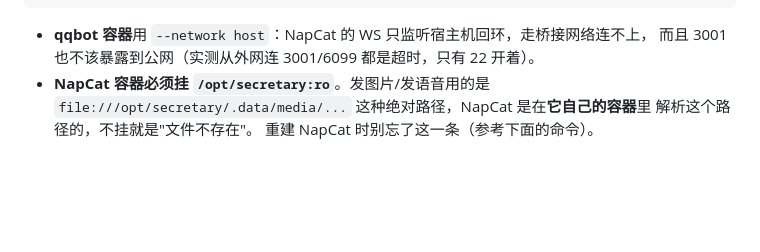
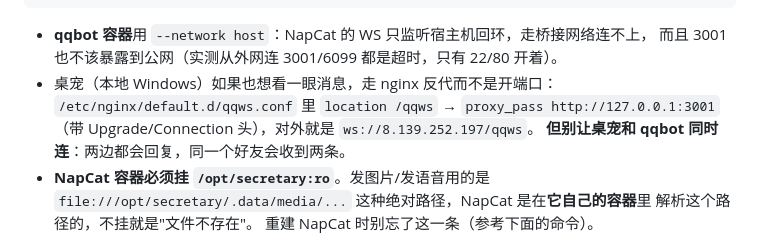
Before and after one commit to smallsmallchiken/Secretary, a Markdown page: server/README.md, the part around the change. GitHub-like rendering; blank space fills up the shorter version.

Commit message:
docs(server): 补 nginx /qqws 反代，提醒桌宠别和 qqbot 同时连（会各回一条）

````diff
--- a/server/README.md
+++ b/server/README.md
@@ -17,7 +17,11 @@
 ```
 
 - **qqbot 容器**用 `--network host`：NapCat 的 WS 只监听宿主机回环，走桥接网络连不上，
-  而且 3001 也不该暴露到公网（实测从外网连 3001/6099 都是超时，只有 22 开着）。
+  而且 3001 也不该暴露到公网（实测从外网连 3001/6099 都是超时，只有 22/80 开着）。
+- 桌宠（本地 Windows）如果也想看一眼消息，走 nginx 反代而不是开端口：
+  `/etc/nginx/default.d/qqws.conf` 里 `location /qqws` → `proxy_pass http://127.0.0.1:3001`
+  （带 Upgrade/Connection 头），对外就是 `ws://8.139.252.197/qqws`。
+  **但别让桌宠和 qqbot 同时连**：两边都会回复，同一个好友会收到两条。
 - **NapCat 容器必须挂 `/opt/secretary:ro`**。发图片/发语音用的是
   `file:///opt/secretary/.data/media/...` 这种绝对路径，NapCat 是在**它自己的容器**里
   解析这个路径的，不挂就是"文件不存在"。
````
